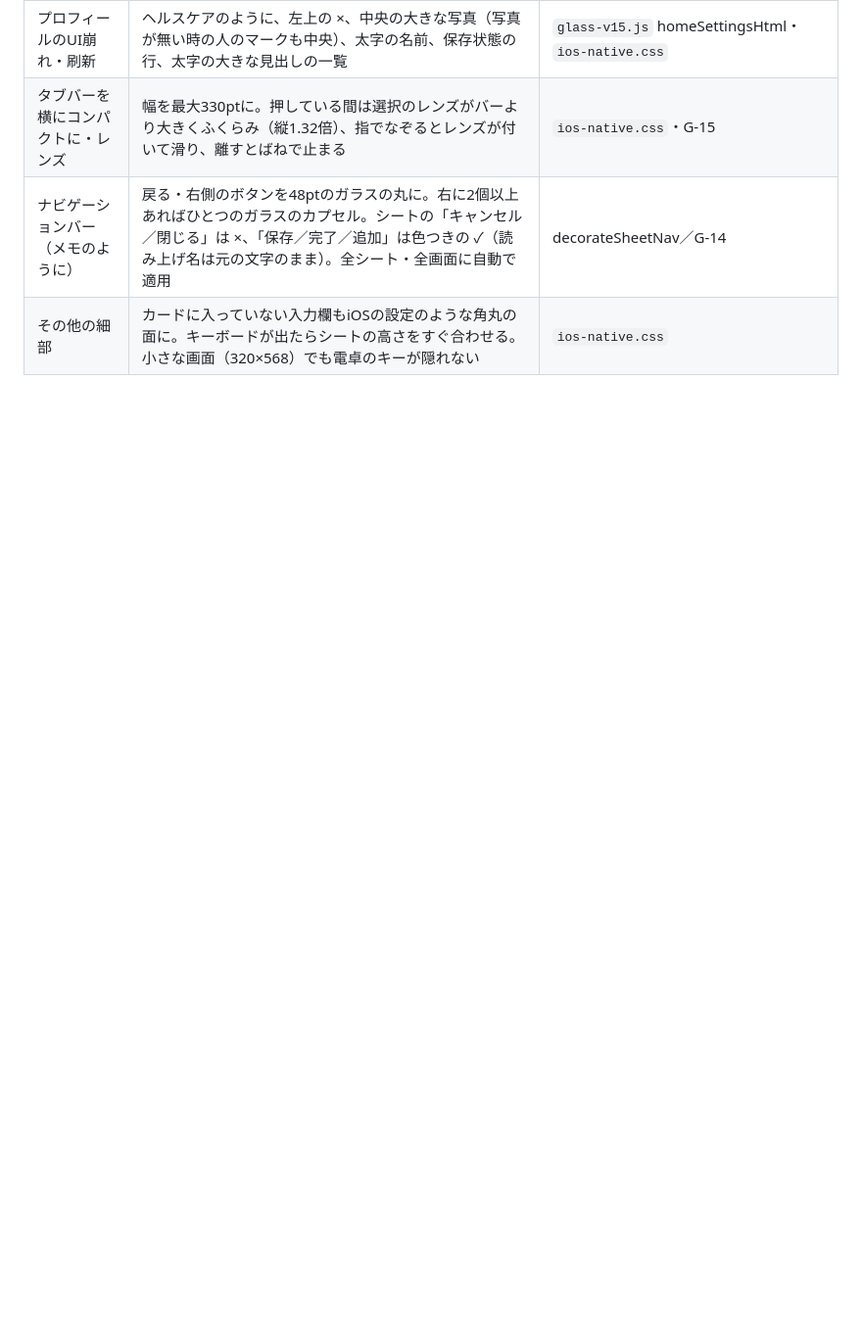
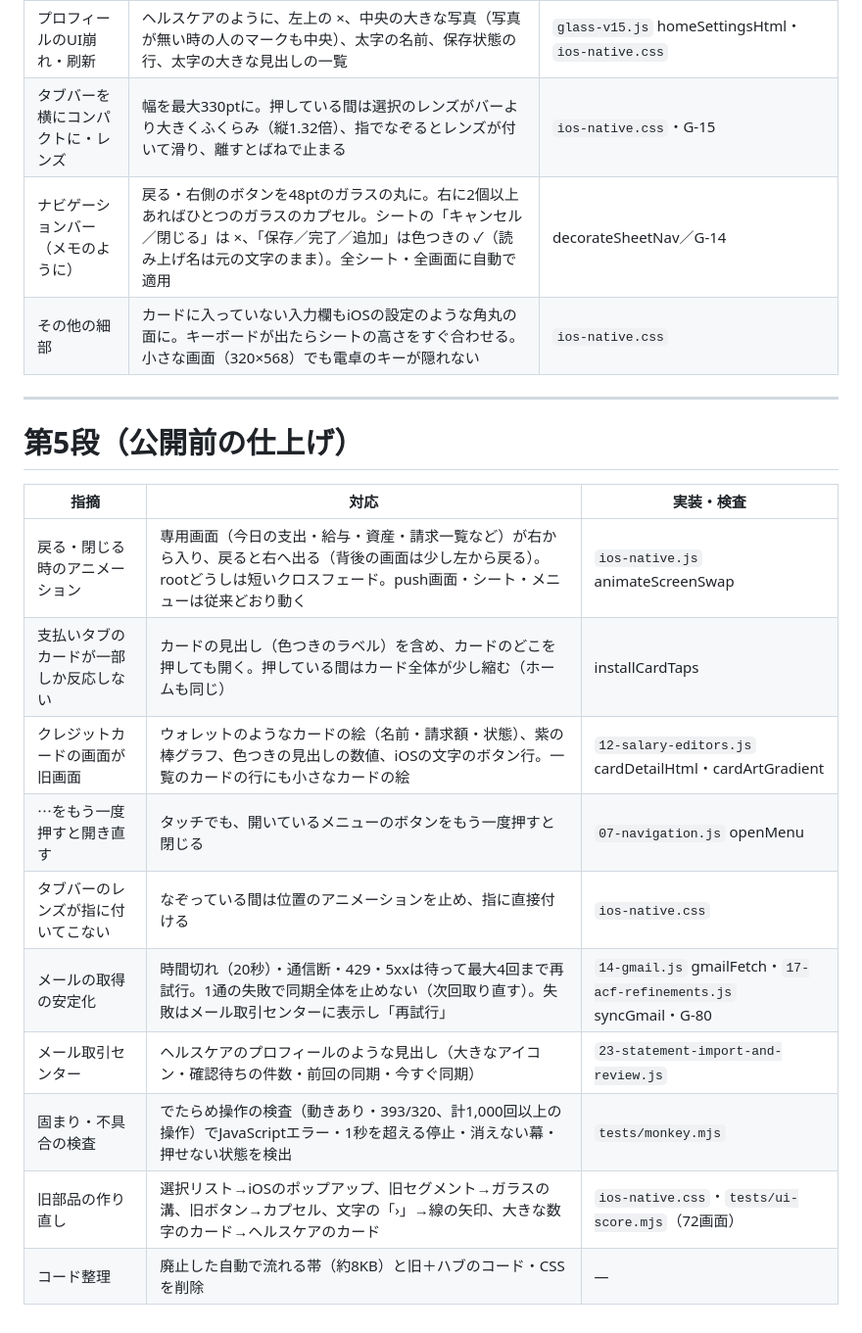
Before and after one commit to at5tram98-hash/today-money, a Markdown page: docs/design/liquid-glass.md, the part around the change. Shown at 98% size. GitHub-like rendering; blank space fills up the shorter version.

```diff
--- a/docs/design/liquid-glass.md
+++ b/docs/design/liquid-glass.md
@@ -109,3 +109,20 @@ home（ホーム）・home-scrolled（スクロール後の中央見出し）・
 | タブバーを横にコンパクトに・レンズ | 幅を最大330ptに。押している間は選択のレンズがバーより大きくふくらみ（縦1.32倍）、指でなぞるとレンズが付いて滑り、離すとばねで止まる | `ios-native.css`・G-15 |
 | ナビゲーションバー（メモのように） | 戻る・右側のボタンを48ptのガラスの丸に。右に2個以上あればひとつのガラスのカプセル。シートの「キャンセル／閉じる」は ×、「保存／完了／追加」は色つきの ✓（読み上げ名は元の文字のまま）。全シート・全画面に自動で適用 | decorateSheetNav／G-14 |
 | その他の細部 | カードに入っていない入力欄もiOSの設定のような角丸の面に。キーボードが出たらシートの高さをすぐ合わせる。小さな画面（320×568）でも電卓のキーが隠れない | `ios-native.css` |
+
+---
+
+# 第5段（公開前の仕上げ）
+
+| 指摘 | 対応 | 実装・検査 |
+|---|---|---|
+| 戻る・閉じる時のアニメーション | 専用画面（今日の支出・給与・資産・請求一覧など）が右から入り、戻ると右へ出る（背後の画面は少し左から戻る）。rootどうしは短いクロスフェード。push画面・シート・メニューは従来どおり動く | `ios-native.js` animateScreenSwap |
+| 支払いタブのカードが一部しか反応しない | カードの見出し（色つきのラベル）を含め、カードのどこを押しても開く。押している間はカード全体が少し縮む（ホームも同じ） | installCardTaps |
+| クレジットカードの画面が旧画面 | ウォレットのようなカードの絵（名前・請求額・状態）、紫の棒グラフ、色つきの見出しの数値、iOSの文字のボタン行。一覧のカードの行にも小さなカードの絵 | `12-salary-editors.js` cardDetailHtml・cardArtGradient |
+| ⋯をもう一度押すと開き直す | タッチでも、開いているメニューのボタンをもう一度押すと閉じる | `07-navigation.js` openMenu |
+| タブバーのレンズが指に付いてこない | なぞっている間は位置のアニメーションを止め、指に直接付ける | `ios-native.css` |
+| メールの取得の安定化 | 時間切れ（20秒）・通信断・429・5xxは待って最大4回まで再試行。1通の失敗で同期全体を止めない（次回取り直す）。失敗はメール取引センターに表示し「再試行」 | `14-gmail.js` gmailFetch・`17-acf-refinements.js` syncGmail・G-80 |
+| メール取引センター | ヘルスケアのプロフィールのような見出し（大きなアイコン・確認待ちの件数・前回の同期・今すぐ同期） | `23-statement-import-and-review.js` |
+| 固まり・不具合の検査 | でたらめ操作の検査（動きあり・393/320、計1,000回以上の操作）でJavaScriptエラー・1秒を超える停止・消えない幕・押せない状態を検出 | `tests/monkey.mjs` |
+| 旧部品の作り直し | 選択リスト→iOSのポップアップ、旧セグメント→ガラスの溝、旧ボタン→カプセル、文字の「›」→線の矢印、大きな数字のカード→ヘルスケアのカード | `ios-native.css`・`tests/ui-score.mjs`（72画面） |
+| コード整理 | 廃止した自動で流れる帯（約8KB）と旧＋ハブのコード・CSSを削除 | — |
```
Also changed, not shown: docs/design/shiftboard-feasibility.md (added, +27 -0 lines).
